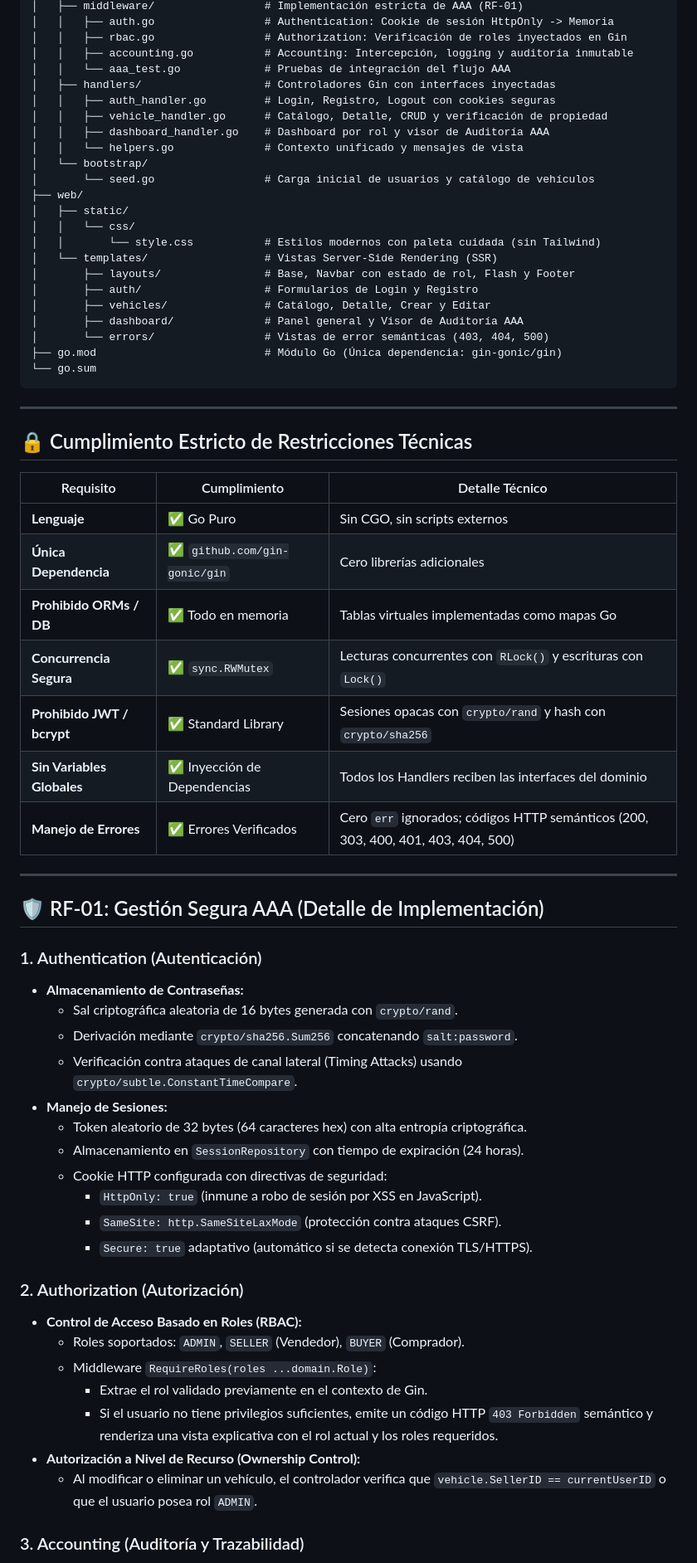
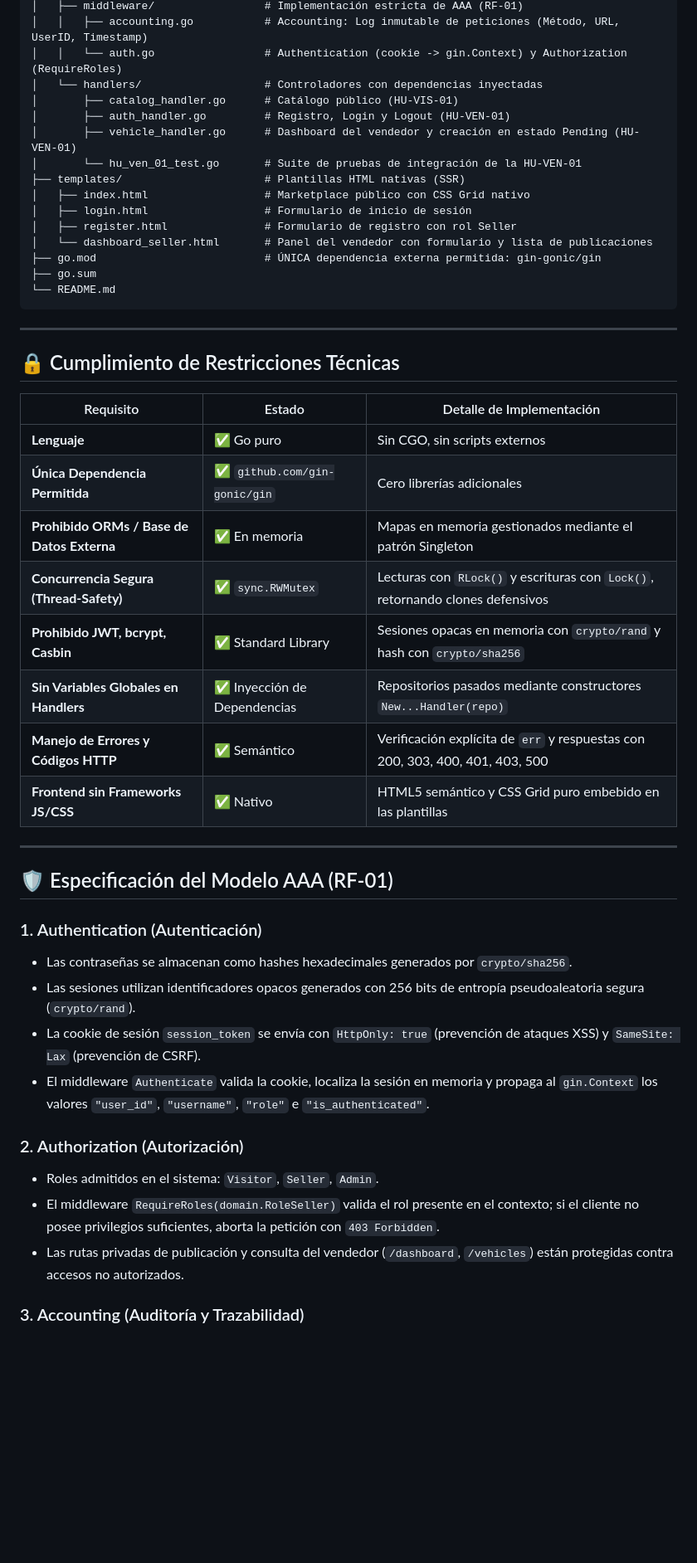
Before and after one commit to melissa992/Taller_AAA_Creepers, a Markdown page: README.md, the part around one of its changes. Shown at 83% size. Rendered like a GitHub page; blank space fills up the shorter version.

Commit message:
Actualizacion del archhivo .README refelejando el estado actual del proyecto

````diff
--- a/README.md
+++ b/README.md
@@ -36,67 +65,49 @@ Taller_AAA_Creepers/
 │   ├── middleware/                 # Implementación estricta de AAA (RF-01)
-│   │   ├── auth.go                 # Authentication: Cookie de sesión HttpOnly -> Memoria
-│   │   ├── rbac.go                 # Authorization: Verificación de roles inyectados en Gin
-│   │   ├── accounting.go           # Accounting: Intercepción, logging y auditoría inmutable
-│   │   └── aaa_test.go             # Pruebas de integración del flujo AAA
-│   ├── handlers/                   # Controladores Gin con interfaces inyectadas
-│   │   ├── auth_handler.go         # Login, Registro, Logout con cookies seguras
-│   │   ├── vehicle_handler.go      # Catálogo, Detalle, CRUD y verificación de propiedad
-│   │   ├── dashboard_handler.go    # Dashboard por rol y visor de Auditoría AAA
-│   │   └── helpers.go              # Contexto unificado y mensajes de vista
-│   └── bootstrap/
-│       └── seed.go                 # Carga inicial de usuarios y catálogo de vehículos
-├── web/
-│   ├── static/
-│   │   └── css/
-│   │       └── style.css           # Estilos modernos con paleta cuidada (sin Tailwind)
-│   └── templates/                  # Vistas Server-Side Rendering (SSR)
-│       ├── layouts/                # Base, Navbar con estado de rol, Flash y Footer
-│       ├── auth/                   # Formularios de Login y Registro
-│       ├── vehicles/               # Catálogo, Detalle, Crear y Editar
-│       ├── dashboard/              # Panel general y Visor de Auditoría AAA
-│       └── errors/                 # Vistas de error semánticas (403, 404, 500)
-├── go.mod                          # Módulo Go (Única dependencia: gin-gonic/gin)
-└── go.sum
+│   │   ├── accounting.go           # Accounting: Log inmutable de peticiones (Método, URL, UserID, Timestamp)
+│   │   └── auth.go                 # Authentication (cookie -> gin.Context) y Authorization (RequireRoles)
+│   └── handlers/                   # Controladores con dependencias inyectadas
+│       ├── catalog_handler.go      # Catálogo público (HU-VIS-01)
+│       ├── auth_handler.go         # Registro, Login y Logout (HU-VEN-01)
+│       ├── vehicle_handler.go      # Dashboard del vendedor y creación en estado Pending (HU-VEN-01)
+│       └── hu_ven_01_test.go       # Suite de pruebas de integración de la HU-VEN-01
+├── templates/                      # Plantillas HTML nativas (SSR)
+│   ├── index.html                  # Marketplace público con CSS Grid nativo
+│   ├── login.html                  # Formulario de inicio de sesión
+│   ├── register.html               # Formulario de registro con rol Seller
+│   └── dashboard_seller.html       # Panel del vendedor con formulario y lista de publicaciones
+├── go.mod                          # ÚNICA dependencia externa permitida: gin-gonic/gin
+├── go.sum
+└── README.md
 ```
 
 ---
 
-## 🔒 Cumplimiento Estricto de Restricciones Técnicas
+## 🔒 Cumplimiento de Restricciones Técnicas
 
-| Requisito | Cumplimiento | Detalle Técnico |
+| Requisito | Estado | Detalle de Implementación |
 |---|---|---|
-| **Lenguaje** | ✅ Go Puro | Sin CGO, sin scripts externos |
-| **Única Dependencia** | ✅ `github.com/gin-gonic/gin` | Cero librerías adicionales |
-| **Prohibido ORMs / DB** | ✅ Todo en memoria | Tablas virtuales implementadas como mapas Go |
-| **Concurrencia Segura** | ✅ `sync.RWMutex` | Lecturas concurrentes con `RLock()` y escrituras con `Lock()` |
-| **Prohibido JWT / bcrypt** | ✅ Standard Library | Sesiones opacas con `crypto/rand` y hash con `crypto/sha256` |
-| **Sin Variables Globales** | ✅ Inyección de Dependencias | Todos los Handlers reciben las interfaces del dominio |
-| **Manejo de Errores** | ✅ Errores Verificados | Cero `err` ignorados; códigos HTTP semánticos (200, 303, 400, 401, 403, 404, 500) |
+| **Lenguaje** | ✅ Go puro | Sin CGO, sin scripts externos |
+| **Única Dependencia Permitida** | ✅ `github.com/gin-gonic/gin` | Cero librerías adicionales |
+| **Prohibido ORMs / Base de Datos Externa** | ✅ En memoria | Mapas en memoria gestionados mediante el patrón Singleton |
+| **Concurrencia Segura (Thread-Safety)** | ✅ `sync.RWMutex` | Lecturas con `RLock()` y escrituras con `Lock()`, retornando clones defensivos |
+| **Prohibido JWT, bcrypt, Casbin** | ✅ Standard Library | Sesiones opacas en memoria con `crypto/rand` y hash con `crypto/sha256` |
+| **Sin Variables Globales en Handlers** | ✅ Inyección de Dependencias | Repositorios pasados mediante constructores `New...Handler(repo)` |
+| **Manejo de Errores y Códigos HTTP** | ✅ Semántico | Verificación explícita de `err` y respuestas con 200, 303, 400, 401, 403, 500 |
+| **Frontend sin Frameworks JS/CSS** | ✅ Nativo | HTML5 semántico y CSS Grid puro embebido en las plantillas |
 
 ---
 
-## 🛡️ RF-01: Gestión Segura AAA (Detalle de Implementación)
+## 🛡️ Especificación del Modelo AAA (RF-01)
 
 ### 1. Authentication (Autenticación)
-- **Almacenamiento de Contraseñas:**
-  - Sal criptográfica aleatoria de 16 bytes generada con `crypto/rand`.
-  - Derivación mediante `crypto/sha256.Sum256` concatenando `salt:password`.
-  - Verificación contra ataques de canal lateral (Timing Attacks) usando `crypto/subtle.ConstantTimeCompare`.
-- **Manejo de Sesiones:**
-  - Token aleatorio de 32 bytes (64 caracteres hex) con alta entropía criptográfica.
-  - Almacenamiento en `SessionRepository` con tiempo de expiración (24 horas).
-  - Cookie HTTP configurada con directivas de seguridad:
-    - `HttpOnly: true` (inmune a robo de sesión por XSS en JavaScript).
-    - `SameSite: http.SameSiteLaxMode` (protección contra ataques CSRF).
-    - `Secure: true` adaptativo (automático si se detecta conexión TLS/HTTPS).
+- Las contraseñas se almacenan como hashes hexadecimales generados por `crypto/sha256`.
+- Las sesiones utilizan identificadores opacos generados con 256 bits de entropía pseudoaleatoria segura (`crypto/rand`).
+- La cookie de sesión `session_token` se envía con `HttpOnly: true` (prevención de ataques XSS) y `SameSite: Lax` (prevención de CSRF).
+- El middleware `Authenticate` valida la cookie, localiza la sesión en memoria y propaga al `gin.Context` los valores `"user_id"`, `"username"`, `"role"` e `"is_authenticated"`.
 
 ### 2. Authorization (Autorización)
-- **Control de Acceso Basado en Roles (RBAC):**
-  - Roles soportados: `ADMIN`, `SELLER` (Vendedor), `BUYER` (Comprador).
-  - Middleware `RequireRoles(roles ...domain.Role)`:
-    - Extrae el rol validado previamente en el contexto de Gin.
-    - Si el usuario no tiene privilegios suficientes, emite un código HTTP `403 Forbidden` semántico y renderiza una vista explicativa con el rol actual y los roles requeridos.
-- **Autorización a Nivel de Recurso (Ownership Control):**
-  - Al modificar o eliminar un vehículo, el controlador verifica que `vehicle.SellerID == currentUserID` o que el usuario posea rol `ADMIN`.
+- Roles admitidos en el sistema: `Visitor`, `Seller`, `Admin`.
+- El middleware `RequireRoles(domain.RoleSeller)` valida el rol presente en el contexto; si el cliente no posee privilegios suficientes, aborta la petición con `403 Forbidden`.
+- Las rutas privadas de publicación y consulta del vendedor (`/dashboard`, `/vehicles`) están protegidas contra accesos no autorizados.
 
 ### 3. Accounting (Auditoría y Trazabilidad)
````
Also changed, not shown: other parts of README.md (+87 -59 lines).
